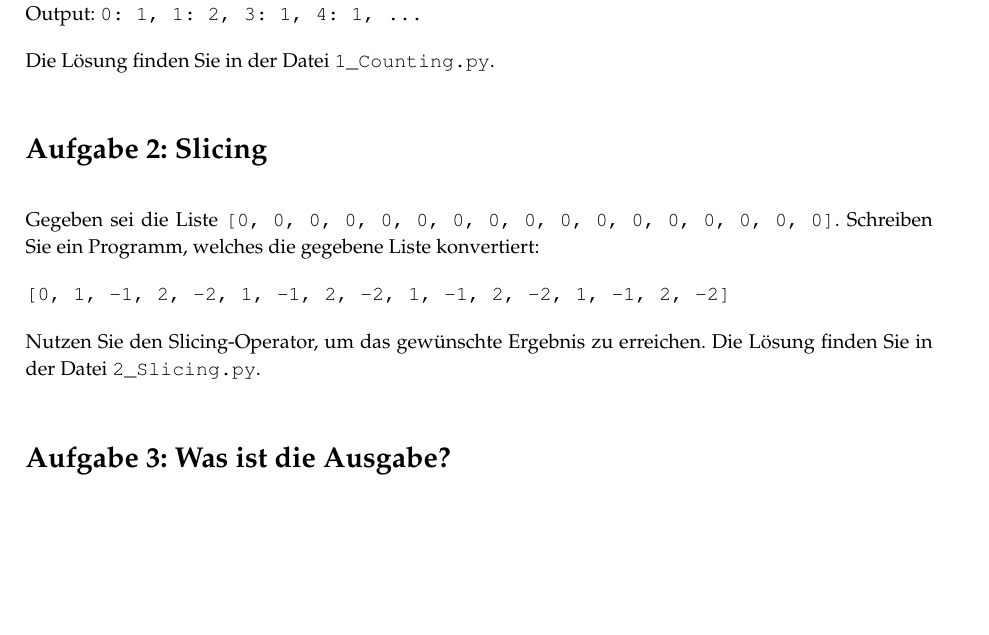
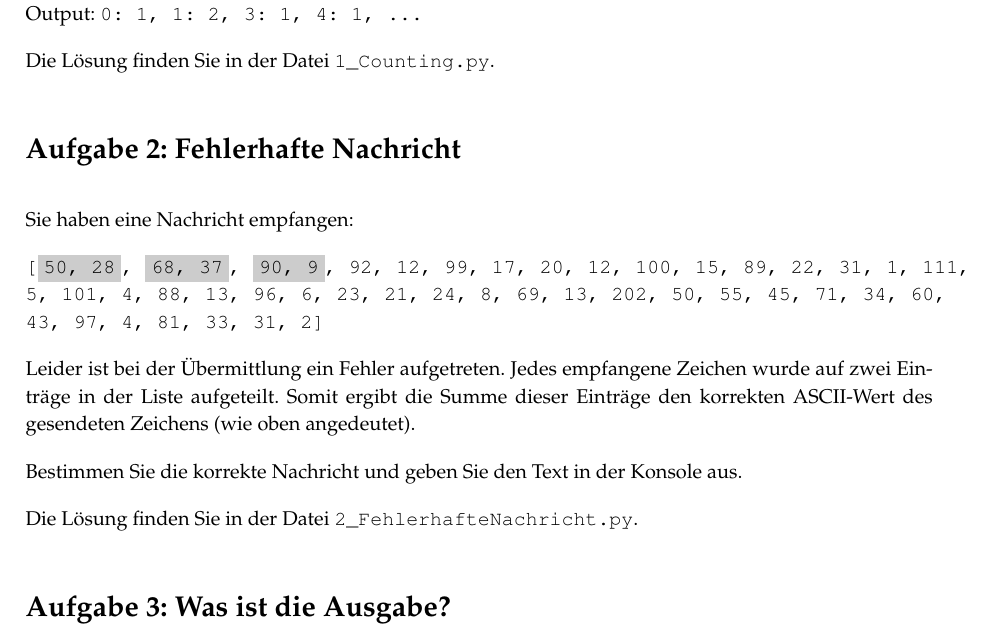
Before and after one commit to tpoerschke/PythonUebungen, a LaTeX document (latex/03_Listen/Aufgaben_Listen.tex): part of the page, cut so that both start at the same text, the shorter picture padded with empty space. The pictures show the PDF file 03_Listen/Aufgaben_Listen.pdf that the author committed with the source.

Commit message:
Aufgabe 2 für Listen

```diff
--- a/latex/03_Listen/Aufgaben_Listen.tex
+++ b/latex/03_Listen/Aufgaben_Listen.tex
@@ -31,13 +31,21 @@ Output: \code{0: 1, 1: 2, 3: 1, 4: 1, ...}
 \answerlocation{Counting}
 
 
-\section{Slicing}
+\section{Fehlerhafte Nachricht}
 
-Gegeben sei die Liste \code{[0, 0, 0, 0, 0, 0, 0, 0, 0, 0, 0, 0, 0, 0, 0, 0, 0]}. Schreiben Sie ein Programm, welches die gegebene Liste konvertiert:
+% 78 105 99 104 116 32 115 111 32 116 105 101 102 44 32 82 252 100 105 103 101 114 33
 
-\code{[0, 1, -1, 2, -2, 1, -1, 2, -2, 1, -1, 2, -2, 1, -1, 2, -2]}
+% 50, 28, 68, 37, 90, 9, 92, 12, 99, 17, 20, 12, 100, 15, 89, 22, 31, 1, 111, 5, 101, 4, 88, 13, 96, 6, 23, 21, 24, 8, 69, 13, 202, 50, 55, 45, 71, 34, 60, 43, 97, 4, 81, 33, 31, 2
 
-Nutzen Sie den Slicing-Operator, um das gewünschte Ergebnis zu erreichen. \answerlocation{Slicing}
+Sie haben eine Nachricht empfangen:
+
+\code{[\colorbox{lightgray}{50, 28}, \colorbox{lightgray}{68, 37}, \colorbox{lightgray}{90, 9}, 92, 12, 99, 17, 20, 12, 100, 15, 89, 22, 31, 1, 111, 5, 101, 4, 88, 13, 96, 6, 23, 21, 24, 8, 69, 13, 202, 50, 55, 45, 71, 34, 60, 43, 97, 4, 81, 33, 31, 2]}
+
+Leider ist bei der Übermittlung ein Fehler aufgetreten. Jedes empfangene Zeichen wurde auf zwei Einträge in der Liste aufgeteilt. Somit ergibt die Summe dieser Einträge den korrekten ASCII-Wert des gesendeten Zeichens (wie oben angedeutet).
+
+Bestimmen Sie die korrekte Nachricht und geben Sie den Text in der Konsole aus.
+
+\answerlocation{FehlerhafteNachricht}
 
 
 \section{Was ist die Ausgabe?}
```
Also changed, not shown: 03_Listen/Aufgaben_Listen.pdf, 1 other file.
